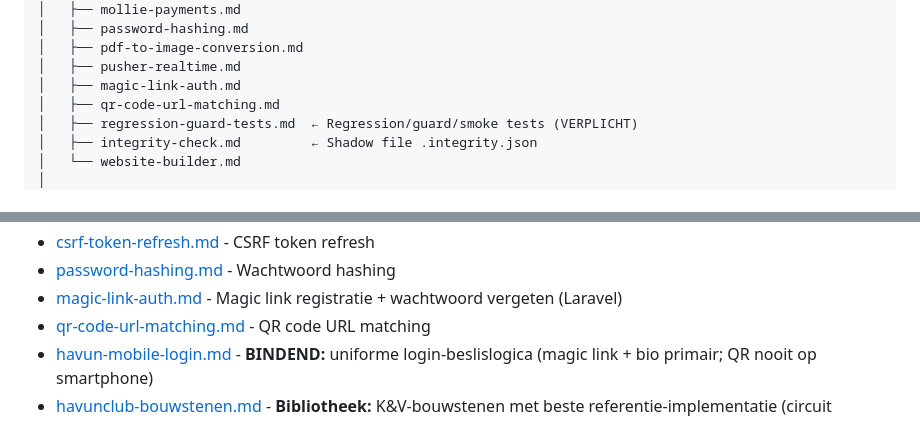
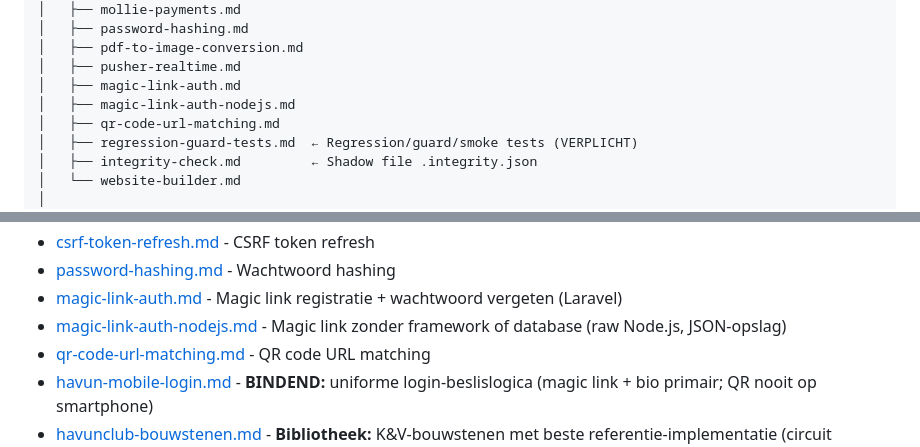
Before and after one commit to havun22-hvu/HavunCore, a Markdown page: docs/kb/INDEX.md, 2 parts joined by grey strips. Drawn GitHub-style.

Commit message:
docs(kb): add magic link pattern for raw Node.js projects
The existing pattern assumes Laravel: Eloquent, migrations, RateLimiter,
Mail::. VPDUpdate has none of those. This records the translation and the
four things that actually bite when you build it by hand.

Co-Authored-By: Claude Opus 5 (1M context) <noreply@anthropic.com>
Claude-Session: https://claude.ai/code/session_0124Vd5zrHdJUE7q6TV8iHnj

```diff
--- a/docs/kb/INDEX.md
+++ b/docs/kb/INDEX.md
@@ -48,6 +48,7 @@ docs/kb/
 │   ├── pdf-to-image-conversion.md
 │   ├── pusher-realtime.md
 │   ├── magic-link-auth.md
+│   ├── magic-link-auth-nodejs.md
 │   ├── qr-code-url-matching.md
 │   ├── regression-guard-tests.md  ← Regression/guard/smoke tests (VERPLICHT)
 │   ├── integrity-check.md         ← Shadow file .integrity.json
@@ -194,6 +195,7 @@ docs/audit/                   ← Kwartaal-audit (extern)
 - [csrf-token-refresh.md](patterns/csrf-token-refresh.md) - CSRF token refresh
 - [password-hashing.md](patterns/password-hashing.md) - Wachtwoord hashing
 - [magic-link-auth.md](patterns/magic-link-auth.md) - Magic link registratie + wachtwoord vergeten (Laravel)
+- [magic-link-auth-nodejs.md](patterns/magic-link-auth-nodejs.md) - Magic link zonder framework of database (raw Node.js, JSON-opslag)
 - [qr-code-url-matching.md](patterns/qr-code-url-matching.md) - QR code URL matching
 - [havun-mobile-login.md](patterns/havun-mobile-login.md) - **BINDEND:** uniforme login-beslislogica (magic link + bio primair; QR nooit op smartphone)
 - [havunclub-bouwstenen.md](patterns/havunclub-bouwstenen.md) - **Bibliotheek:** K&V-bouwstenen met beste referentie-implementatie (circuit breaker, audit log, exceptions, headers, limiters, health, testPassword)
```
Also changed, not shown: 1 other file.
